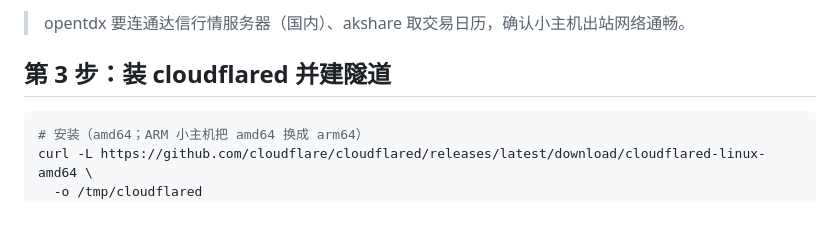
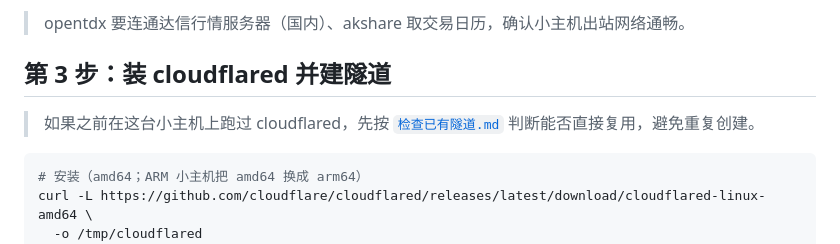
Before and after one commit to CenturySee/rsi_alert, a Markdown page: deploy/部署指南.md, the part around the change. GitHub-like rendering; blank space fills up the shorter version.

Commit message:
docs(deploy): 增加检查已有 cloudflared 隧道的指南
Co-Authored-By: Claude Opus 4.8 <noreply@anthropic.com>

````diff
--- a/deploy/部署指南.md
+++ b/deploy/部署指南.md
@@ -65,6 +65,9 @@ curl -s 127.0.0.1:8000 | head    # 应返回 HTML
 
 ## 第 3 步：装 cloudflared 并建隧道
 
+> 如果之前在这台小主机上跑过 cloudflared，先按 [`检查已有隧道.md`](检查已有隧道.md)
+> 判断能否直接复用，避免重复创建。
+
 ```bash
 # 安装（amd64；ARM 小主机把 amd64 换成 arm64）
 curl -L https://github.com/cloudflare/cloudflared/releases/latest/download/cloudflared-linux-amd64 \
````
Also changed, not shown: deploy/检查已有隧道.md (added, +76 -0 lines).
